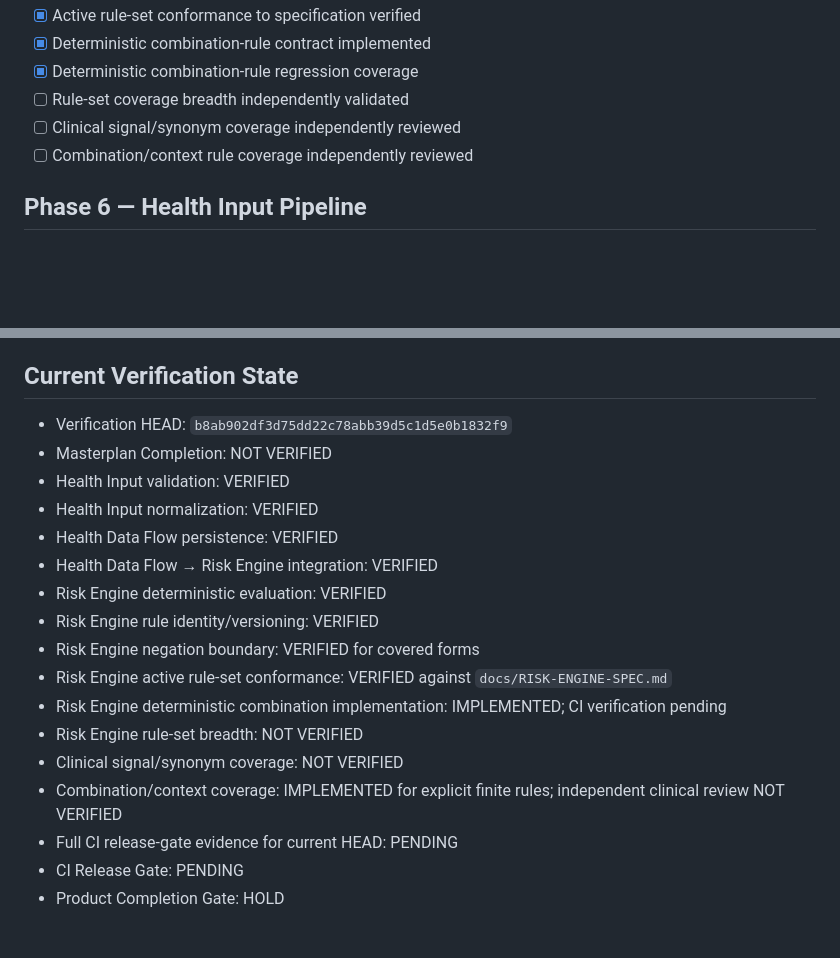
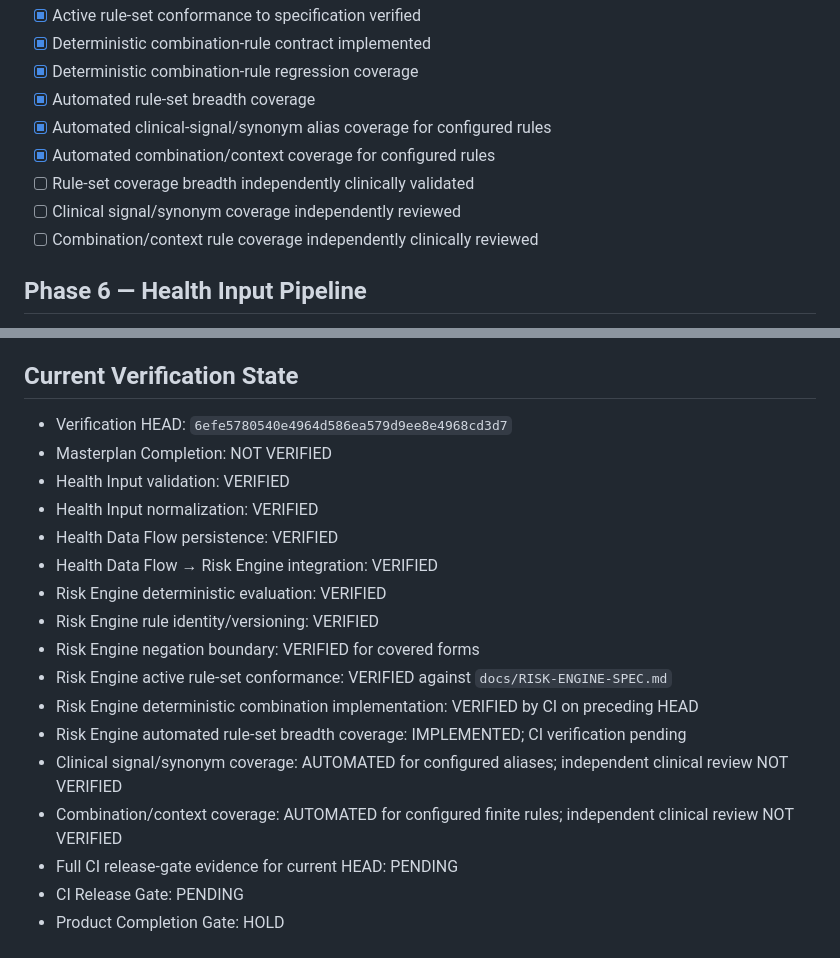
Before and after one commit to famlabsoffice-dev/Low-Cost-Health-Companion-v1.0, a Markdown page: docs/MASTERPLAN.md, 2 parts joined by grey strips. GitHub-like rendering; blank space fills up the shorter version.

Commit message:
docs: record risk engine breadth coverage validation

```diff
--- a/docs/MASTERPLAN.md
+++ b/docs/MASTERPLAN.md
@@ -64,9 +64,12 @@ Offline-first, privacy-first Health Companion PWA mit sicherer lokaler Datenspei
 - [x] Active rule-set conformance to specification verified
 - [x] Deterministic combination-rule contract implemented
 - [x] Deterministic combination-rule regression coverage
-- [ ] Rule-set coverage breadth independently validated
+- [x] Automated rule-set breadth coverage
+- [x] Automated clinical-signal/synonym alias coverage for configured rules
+- [x] Automated combination/context coverage for configured rules
+- [ ] Rule-set coverage breadth independently clinically validated
 - [ ] Clinical signal/synonym coverage independently reviewed
-- [ ] Combination/context rule coverage independently reviewed
+- [ ] Combination/context rule coverage independently clinically reviewed
 
 ## Phase 6 — Health Input Pipeline
 - [x] Health input domain model
@@ -142,7 +145,7 @@ Offline-first, privacy-first Health Companion PWA mit sicherer lokaler Datenspei
 Der Masterplan gilt nur dann als vollständig, wenn jede Phase durch implementierten Code, automatisierte Regressionstests und erfolgreichen CI-Release-Gate-Lauf belegt ist. Ein vorhandener Test oder ein erfolgreicher Einzel-Run ersetzt nicht den Nachweis der vollständigen Phase.
 
 ## Current Verification State
-- Verification HEAD: `b8ab902df3d75dd22c78abb39d5c1d5e0b1832f9`
+- Verification HEAD: `6efe5780540e4964d586ea579d9ee8e4968cd3d7`
 - Masterplan Completion: NOT VERIFIED
 - Health Input validation: VERIFIED
 - Health Input normalization: VERIFIED
@@ -152,10 +155,10 @@ Der Masterplan gilt nur dann als vollständig, wenn jede Phase durch implementie
 - Risk Engine rule identity/versioning: VERIFIED
 - Risk Engine negation boundary: VERIFIED for covered forms
 - Risk Engine active rule-set conformance: VERIFIED against `docs/RISK-ENGINE-SPEC.md`
-- Risk Engine deterministic combination implementation: IMPLEMENTED; CI verification pending
-- Risk Engine rule-set breadth: NOT VERIFIED
-- Clinical signal/synonym coverage: NOT VERIFIED
-- Combination/context coverage: IMPLEMENTED for explicit finite rules; independent clinical review NOT VERIFIED
+- Risk Engine deterministic combination implementation: VERIFIED by CI on preceding HEAD
+- Risk Engine automated rule-set breadth coverage: IMPLEMENTED; CI verification pending
+- Clinical signal/synonym coverage: AUTOMATED for configured aliases; independent clinical review NOT VERIFIED
+- Combination/context coverage: AUTOMATED for configured finite rules; independent clinical review NOT VERIFIED
 - Full CI release-gate evidence for current HEAD: PENDING
 - CI Release Gate: PENDING
 - Product Completion Gate: HOLD
```
